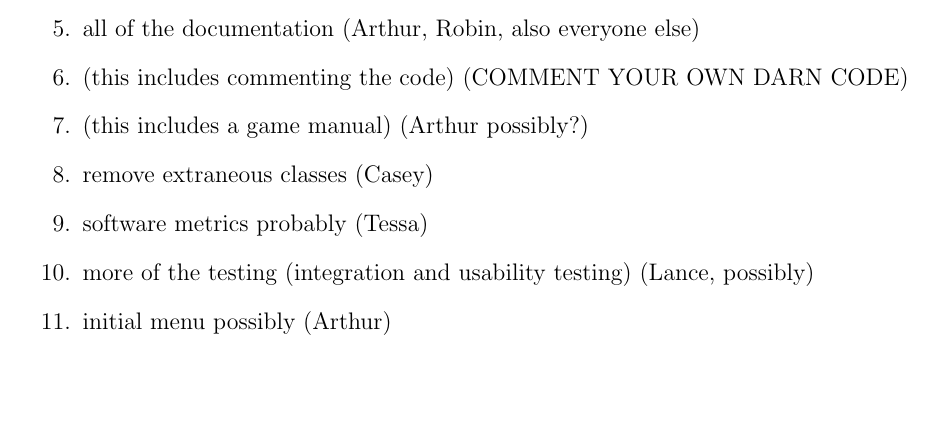
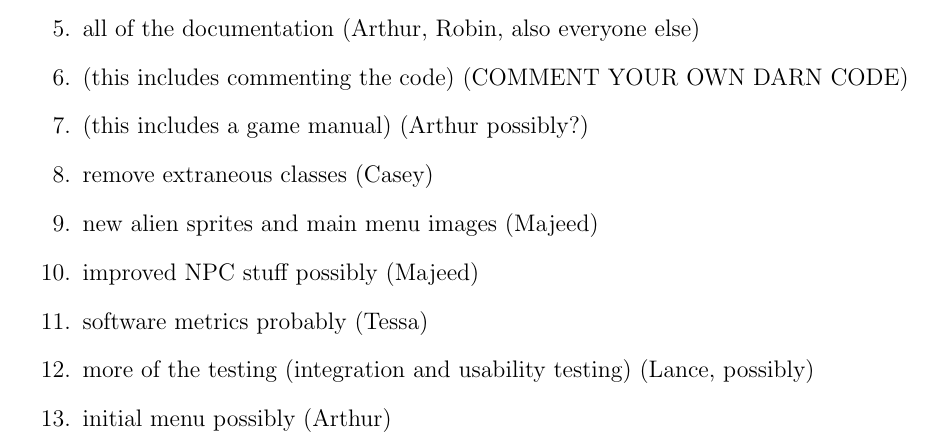
Before and after one commit to CS383-Team1/project, a LaTeX document (doc/backlog/sprint.tex): part of page 1 of 3, cut so that both start at the same text, the shorter picture padded with empty space. Compiled offline with pdfLaTeX.

Commit message:
Update sprint.tex

```diff
--- a/doc/backlog/sprint.tex
+++ b/doc/backlog/sprint.tex
@@ -23,7 +23,8 @@
 \item (this includes commenting the code) (COMMENT YOUR OWN DARN CODE)
 \item (this includes a game manual) (Arthur possibly?)
 \item remove extraneous classes (Casey)
-
+\item new alien sprites and main menu images (Majeed)
+\item improved NPC stuff possibly (Majeed)
 \item software metrics probably (Tessa)
 \item more of the testing (integration and usability testing) (Lance, possibly)
 \item initial menu possibly (Arthur)
```
